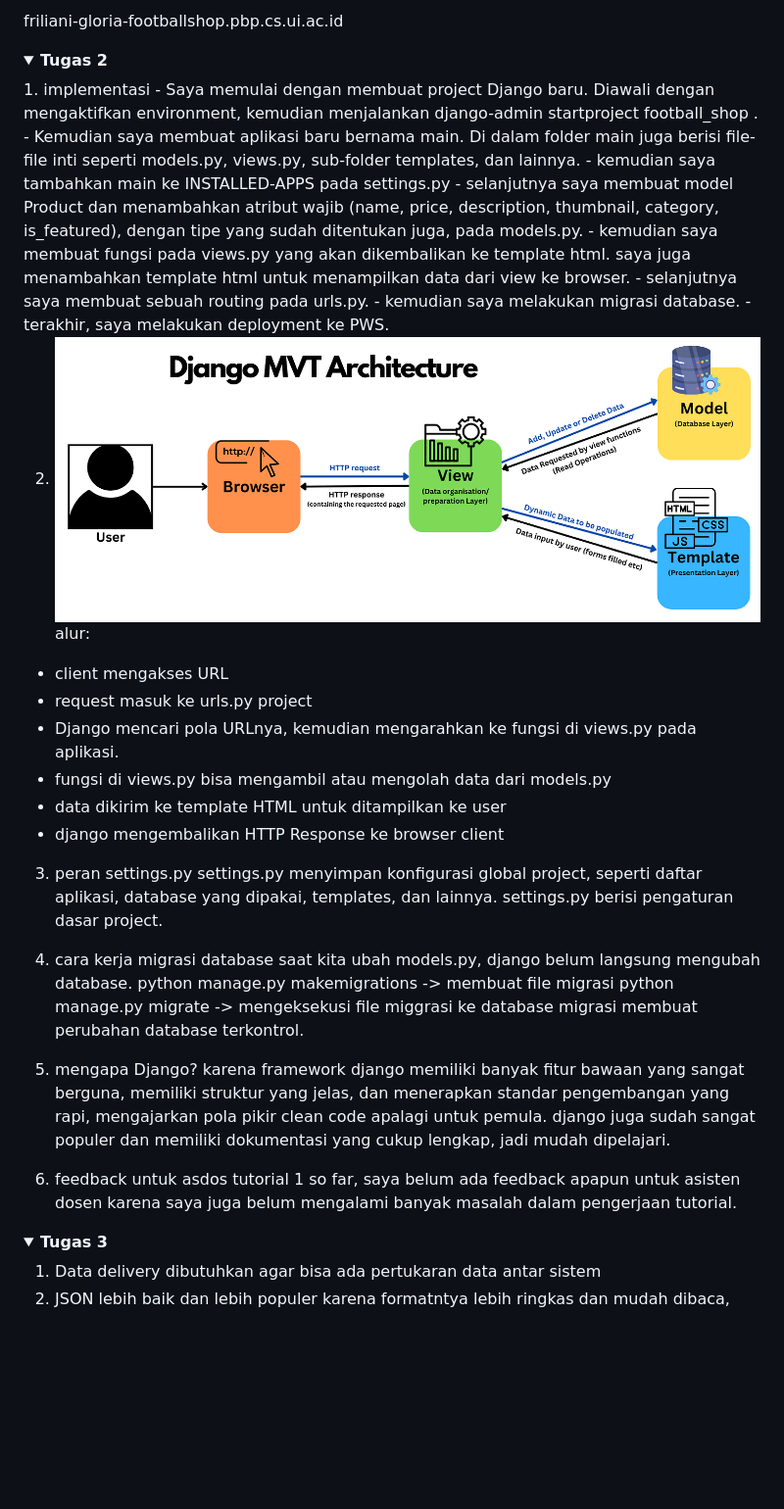
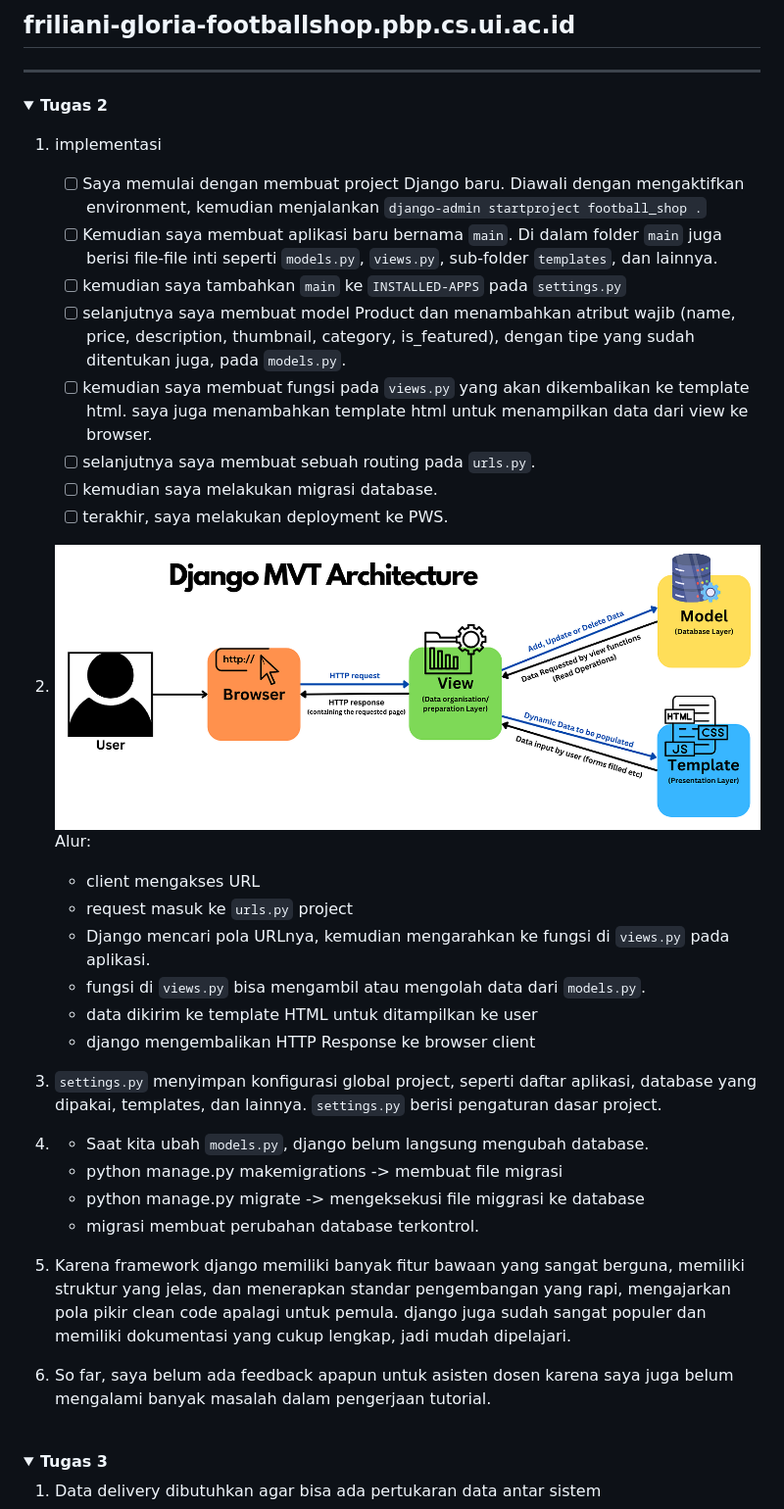
Before and after one commit to frilianigloria/football-shop, a Markdown page: README.md, the part around one of its changes. Shown at 98% size. GitHub-like rendering; folded sections open; blank space fills up the shorter version.

Commit message:
fix README formatting

```diff
--- a/README.md
+++ b/README.md
@@ -1,41 +1,39 @@
-friliani-gloria-footballshop.pbp.cs.ui.ac.id
+## friliani-gloria-footballshop.pbp.cs.ui.ac.id
+
+* * *
 
 <details>
 <Summary><b>Tugas 2</b></Summary>
+
 1. implementasi
-- Saya memulai dengan membuat project Django baru. Diawali dengan
-mengaktifkan environment, kemudian menjalankan django-admin startproject football_shop .
-- Kemudian saya membuat aplikasi baru bernama main. Di dalam folder main juga berisi file-file inti seperti models.py, views.py, sub-folder templates, dan lainnya.
-- kemudian saya tambahkan main ke INSTALLED-APPS pada settings.py
-- selanjutnya saya membuat model Product dan menambahkan atribut wajib (name, price, description, thumbnail, category, is_featured), dengan tipe yang sudah ditentukan juga, pada models.py.
-- kemudian saya membuat fungsi pada views.py yang akan dikembalikan ke template html. saya juga menambahkan template html untuk menampilkan data dari view ke browser.
-- selanjutnya saya membuat sebuah routing pada urls.py.
-- kemudian saya melakukan migrasi database.
-- terakhir, saya melakukan deployment ke PWS.
+   - [ ] Saya memulai dengan membuat project Django baru. Diawali dengan mengaktifkan environment, kemudian menjalankan `django-admin startproject football_shop .`
+   - [ ] Kemudian saya membuat aplikasi baru bernama `main`. Di dalam folder `main` juga berisi file-file inti seperti `models.py`, `views.py`, sub-folder `templates`, dan lainnya.
+   - [ ] kemudian saya tambahkan `main` ke `INSTALLED-APPS` pada `settings.py`
+   - [ ] selanjutnya saya membuat model Product dan menambahkan atribut wajib (name, price, description, thumbnail, category, is_featured), dengan tipe yang sudah ditentukan juga, pada `models.py`.
+   - [ ] kemudian saya membuat fungsi pada `views.py` yang akan dikembalikan ke template html. saya juga menambahkan template html untuk menampilkan data dari view ke browser.
+   - [ ] selanjutnya saya membuat sebuah routing pada `urls.py`.
+   - [ ] kemudian saya melakukan migrasi database.
+   - [ ] terakhir, saya melakukan deployment ke PWS.
 
 2. ![Django MVT Architecture](images/image-1.png)
-alur:
+   Alur:
 
-- client mengakses URL
-- request masuk ke urls.py project
-- Django mencari pola URLnya, kemudian mengarahkan ke fungsi di views.py pada aplikasi.
-- fungsi di views.py bisa mengambil atau mengolah data dari models.py
-- data dikirim ke template HTML untuk ditampilkan ke user
-- django mengembalikan HTTP Response ke browser client
+   - client mengakses URL
+   - request masuk ke `urls.py` project
+   - Django mencari pola URLnya, kemudian mengarahkan ke fungsi di `views.py` pada aplikasi.
+   - fungsi di `views.py` bisa mengambil atau mengolah data dari `models.py`.
+   - data dikirim ke template HTML untuk ditampilkan ke user
+   - django mengembalikan HTTP Response ke browser client
 
-3. peran settings.py
-settings.py menyimpan konfigurasi global project, seperti daftar aplikasi, database yang dipakai, templates, dan lainnya. settings.py berisi pengaturan dasar project.
+3. `settings.py` menyimpan konfigurasi global project, seperti daftar aplikasi, database yang dipakai, templates, dan lainnya. `settings.py` berisi pengaturan dasar project.
 
-4. cara kerja migrasi database
-saat kita ubah models.py, django belum langsung mengubah database.
-python manage.py makemigrations -> membuat file migrasi
-python manage.py migrate -> mengeksekusi file miggrasi ke database
-migrasi membuat perubahan database terkontrol.
+4. * Saat kita ubah `models.py`, django belum langsung mengubah database.
+   * python manage.py makemigrations -> membuat file migrasi
+   * python manage.py migrate -> mengeksekusi file miggrasi ke database
+   * migrasi membuat perubahan database terkontrol.
 
-5. mengapa Django?
-karena framework django memiliki banyak fitur bawaan yang sangat berguna, memiliki struktur yang jelas, dan menerapkan standar pengembangan yang rapi, mengajarkan pola pikir clean code apalagi untuk pemula. django juga sudah sangat populer dan memiliki dokumentasi yang cukup lengkap, jadi mudah dipelajari.
+5. Karena framework django memiliki banyak fitur bawaan yang sangat berguna, memiliki struktur yang jelas, dan menerapkan standar pengembangan yang rapi, mengajarkan pola pikir clean code apalagi untuk pemula. django juga sudah sangat populer dan memiliki dokumentasi yang cukup lengkap, jadi mudah dipelajari.
 
-6. feedback untuk asdos tutorial 1
-so far, saya belum ada feedback apapun untuk asisten dosen karena saya juga belum mengalami banyak masalah dalam pengerjaan tutorial.
+6. So far, saya belum ada feedback apapun untuk asisten dosen karena saya juga belum mengalami banyak masalah dalam pengerjaan tutorial.
 
 </details>
```
Also changed, not shown: other parts of README.md (+37 -20 lines).
